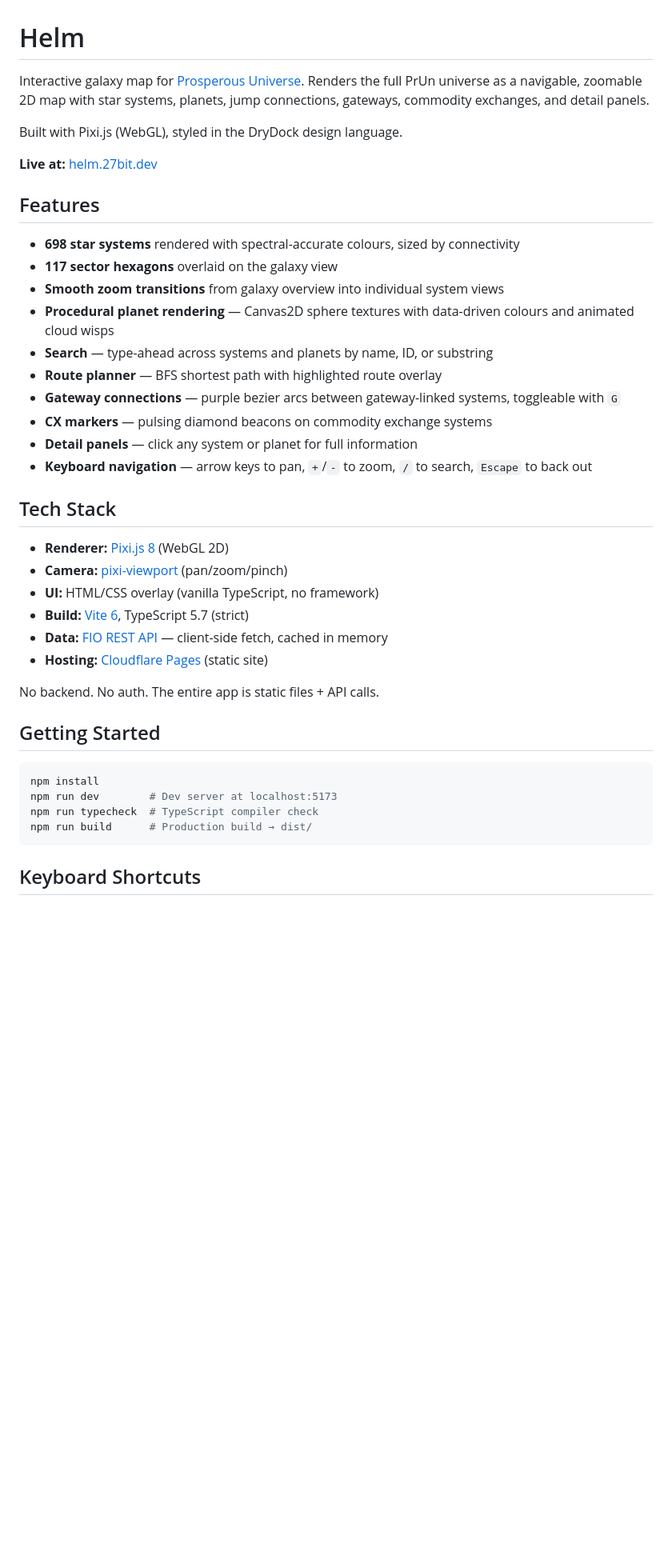
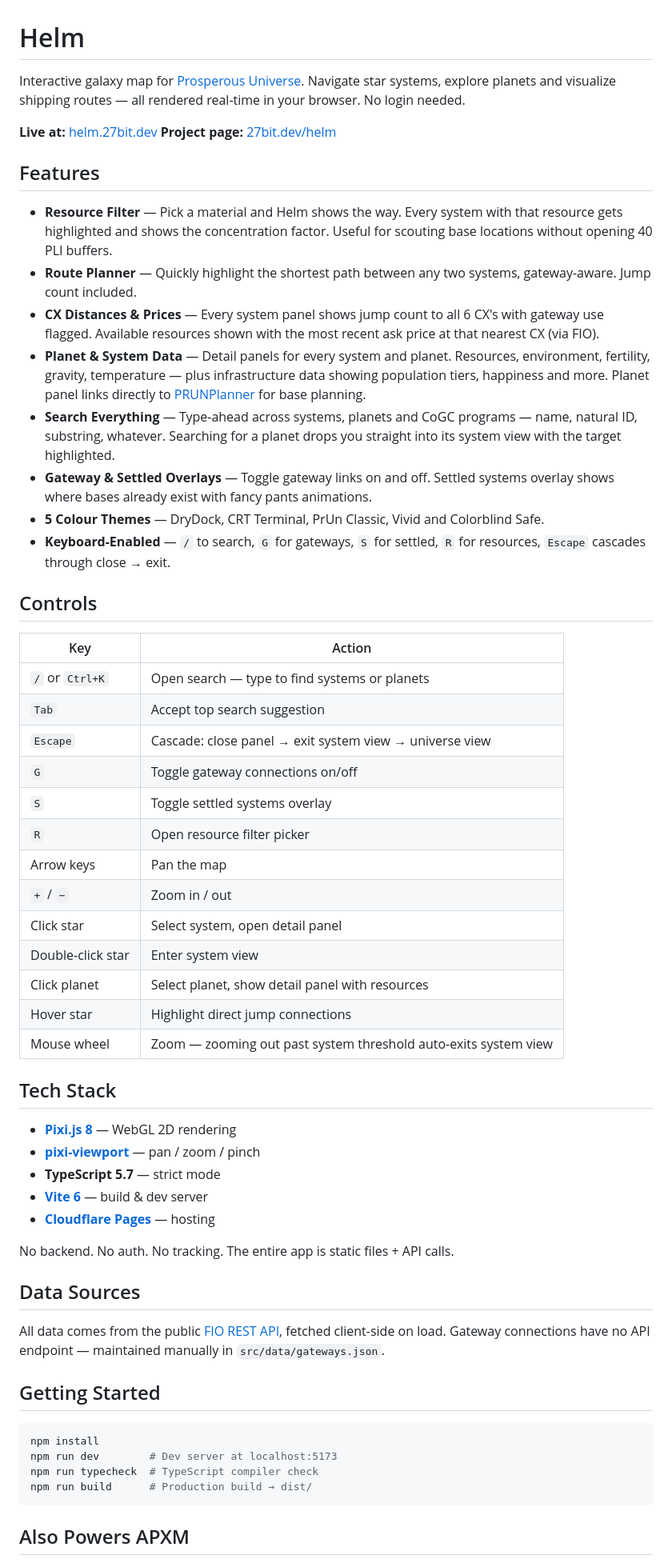
Before and after one commit to Zillatron27/helm, a Markdown page: README.md, the part around one of its changes. Shown at 80% size. Drawn GitHub-style; blank space fills up the shorter version.

Commit message:
Update README to match 27bit.dev/helm project page

````diff
--- a/README.md
+++ b/README.md
@@ -1,34 +1,52 @@
 # Helm
 
-Interactive galaxy map for [Prosperous Universe](https://prosperousuniverse.com/). Renders the full PrUn universe as a navigable, zoomable 2D map with star systems, planets, jump connections, gateways, commodity exchanges, and detail panels.
-
-Built with Pixi.js (WebGL), styled in the DryDock design language.
+Interactive galaxy map for [Prosperous Universe](https://prosperousuniverse.com/). Navigate star systems, explore planets and visualize shipping routes — all rendered real-time in your browser. No login needed.
 
 **Live at:** [helm.27bit.dev](https://helm.27bit.dev)
+**Project page:** [27bit.dev/helm](https://27bit.dev/helm/)
 
 ## Features
 
-- **698 star systems** rendered with spectral-accurate colours, sized by connectivity
-- **117 sector hexagons** overlaid on the galaxy view
-- **Smooth zoom transitions** from galaxy overview into individual system views
-- **Procedural planet rendering** — Canvas2D sphere textures with data-driven colours and animated cloud wisps
-- **Search** — type-ahead across systems and planets by name, ID, or substring
-- **Route planner** — BFS shortest path with highlighted route overlay
-- **Gateway connections** — purple bezier arcs between gateway-linked systems, toggleable with `G`
-- **CX markers** — pulsing diamond beacons on commodity exchange systems
-- **Detail panels** — click any system or planet for full information
-- **Keyboard navigation** — arrow keys to pan, `+`/`-` to zoom, `/` to search, `Escape` to back out
+- **Resource Filter** — Pick a material and Helm shows the way. Every system with that resource gets highlighted and shows the concentration factor. Useful for scouting base locations without opening 40 PLI buffers.
+- **Route Planner** — Quickly highlight the shortest path between any two systems, gateway-aware. Jump count included.
+- **CX Distances & Prices** — Every system panel shows jump count to all 6 CX's with gateway use flagged. Available resources shown with the most recent ask price at that nearest CX (via FIO).
+- **Planet & System Data** — Detail panels for every system and planet. Resources, environment, fertility, gravity, temperature — plus infrastructure data showing population tiers, happiness and more. Planet panel links directly to [PRUNPlanner](https://prunplanner.org) for base planning.
+- **Search Everything** — Type-ahead across systems, planets and CoGC programs — name, natural ID, substring, whatever. Searching for a planet drops you straight into its system view with the target highlighted.
+- **Gateway & Settled Overlays** — Toggle gateway links on and off. Settled systems overlay shows where bases already exist with fancy pants animations.
+- **5 Colour Themes** — DryDock, CRT Terminal, PrUn Classic, Vivid and Colorblind Safe.
+- **Keyboard-Enabled** — `/` to search, `G` for gateways, `S` for settled, `R` for resources, `Escape` cascades through close → exit.
+
+## Controls
+
+| Key | Action |
+|-----|--------|
+| `/` or `Ctrl+K` | Open search — type to find systems or planets |
+| `Tab` | Accept top search suggestion |
+| `Escape` | Cascade: close panel → exit system view → universe view |
+| `G` | Toggle gateway connections on/off |
+| `S` | Toggle settled systems overlay |
+| `R` | Open resource filter picker |
+| Arrow keys | Pan the map |
+| `+` / `−` | Zoom in / out |
+| Click star | Select system, open detail panel |
+| Double-click star | Enter system view |
+| Click planet | Select planet, show detail panel with resources |
+| Hover star | Highlight direct jump connections |
+| Mouse wheel | Zoom — zooming out past system threshold auto-exits system view |
 
 ## Tech Stack
 
-- **Renderer:** [Pixi.js 8](https://pixijs.com/) (WebGL 2D)
-- **Camera:** [pixi-viewport](https://github.com/davidfig/pixi-viewport) (pan/zoom/pinch)
-- **UI:** HTML/CSS overlay (vanilla TypeScript, no framework)
-- **Build:** [Vite 6](https://vite.dev/), TypeScript 5.7 (strict)
-- **Data:** [FIO REST API](https://rest.fnar.net/) — client-side fetch, cached in memory
-- **Hosting:** [Cloudflare Pages](https://pages.cloudflare.com/) (static site)
+- **[Pixi.js 8](https://pixijs.com/)** — WebGL 2D rendering
+- **[pixi-viewport](https://github.com/davidfig/pixi-viewport)** — pan / zoom / pinch
+- **TypeScript 5.7** — strict mode
+- **[Vite 6](https://vite.dev/)** — build & dev server
+- **[Cloudflare Pages](https://pages.cloudflare.com/)** — hosting
 
-No backend. No auth. The entire app is static files + API calls.
+No backend. No auth. No tracking. The entire app is static files + API calls.
+
+## Data Sources
+
+All data comes from the public [FIO REST API](https://rest.fnar.net/), fetched client-side on load. Gateway connections have no API endpoint — maintained manually in `src/data/gateways.json`.
 
 ## Getting Started
 
@@ -39,5 +57,5 @@ npm run typecheck  # TypeScript compiler check
 npm run build      # Production build → dist/
 ```
 
-## Keyboard Shortcuts
+## Also Powers APXM
 
````
Also changed, not shown: other parts of README.md (+6 -54 lines).
